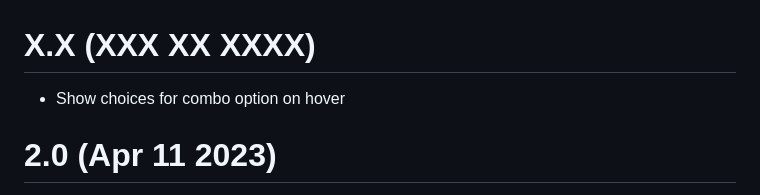
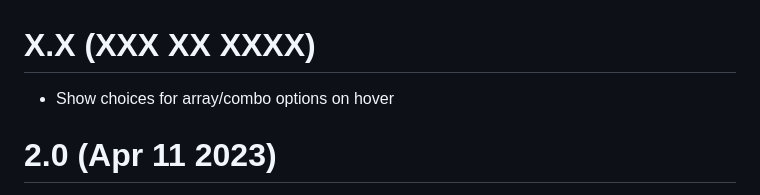
Before and after one commit to JCWasmx86/mesonlsp, a Markdown page: CHANGELOG.md, the part around the change. Rendered like a GitHub page.

Commit message:
Update changelog

```diff
--- a/CHANGELOG.md
+++ b/CHANGELOG.md
@@ -1,5 +1,5 @@
 # X.X (XXX XX XXXX)
-- Show choices for combo option on hover
+- Show choices for array/combo options on hover
 # 2.0 (Apr 11 2023)
 - Only rebuild tree after loading subprojects if a subproject was found
 - Rebuild trees of folder based subprojects. This allows e.g. editing while preserving features like hover/document symbols
```
